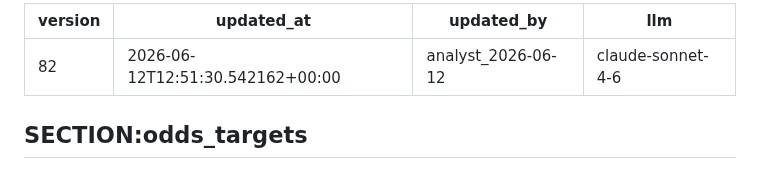
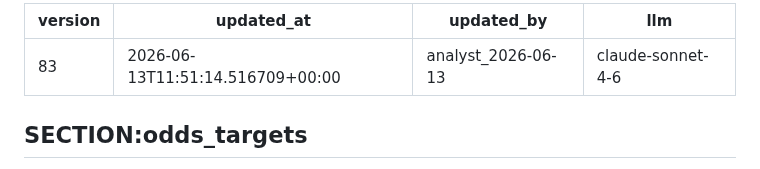
Before and after one commit to joaopgms/tobias, a Markdown page: skills/scout_skills.md, the part around the change. Drawn GitHub-style.

Commit message:
analyst: patch scout_skills v83 (2026-06-13)

```diff
--- a/skills/scout_skills.md
+++ b/skills/scout_skills.md
@@ -1,7 +1,7 @@
 ---
-version: 82
-updated_at: 2026-06-12T12:51:30.542162+00:00
-updated_by: analyst_2026-06-12
+version: 83
+updated_at: 2026-06-13T11:51:14.516709+00:00
+updated_by: analyst_2026-06-13
 llm: claude-sonnet-4-6
 ---
 
```
